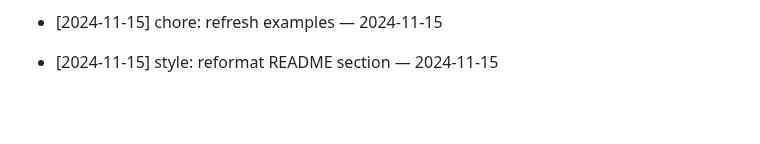
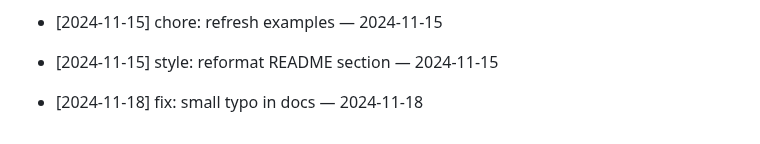
Before and after one commit to ilhomJohn81/devops-2025, a Markdown page: README.md, the part around the change. Drawn GitHub-style; blank space fills up the shorter version.

Commit message:
fix: small typo in docs — 2024-11-18

```diff
--- a/README.md
+++ b/README.md
@@ -470,3 +470,5 @@ Git workflow to reconcile your branch with main
 - [2024-11-15] chore: refresh examples — 2024-11-15
 
 - [2024-11-15] style: reformat README section — 2024-11-15
+
+- [2024-11-18] fix: small typo in docs — 2024-11-18
```
